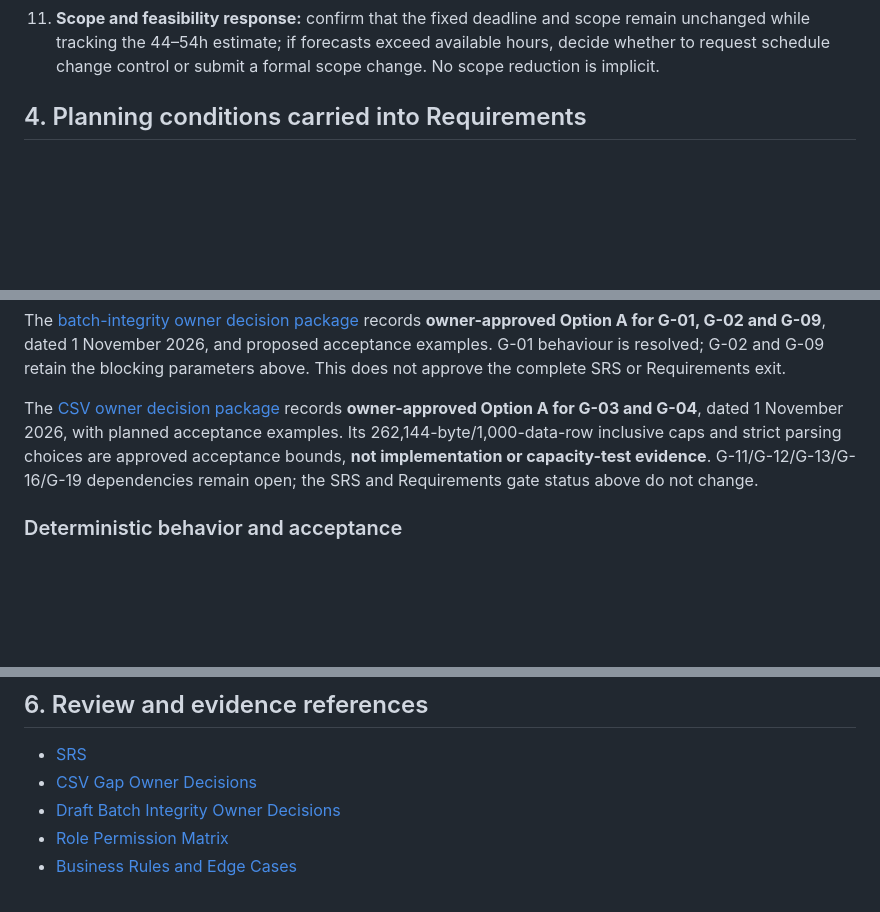
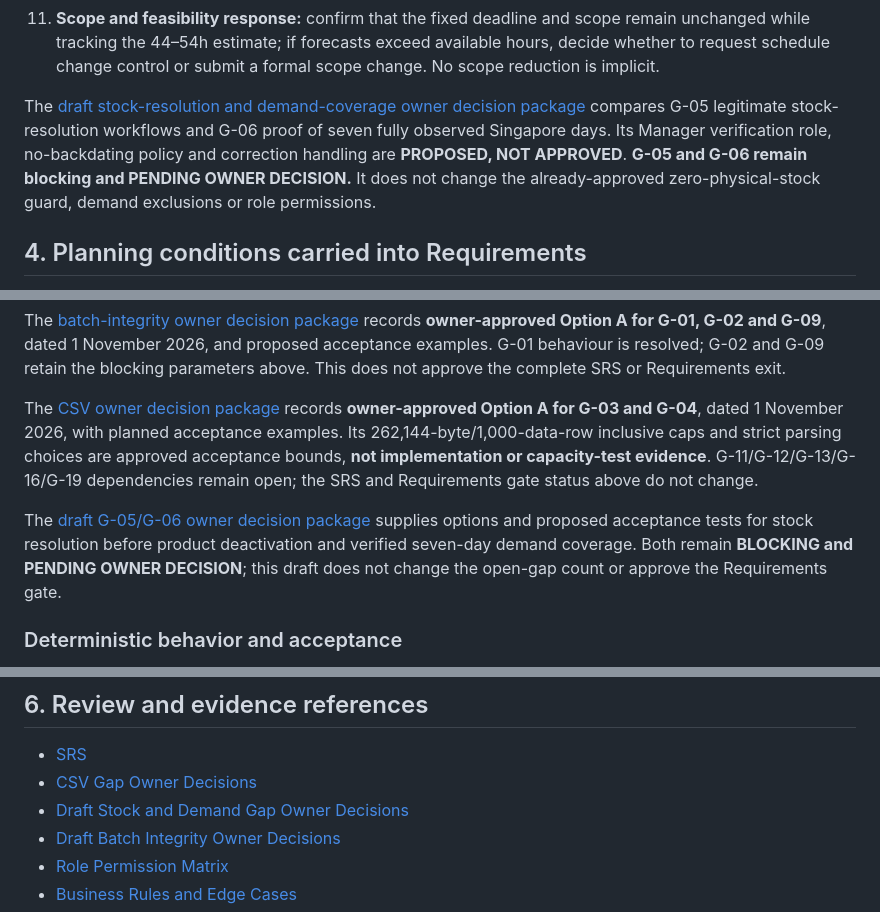
Before and after one commit to Mike-Franco/ay2627s2-cicdp-MikeAbat, a Markdown page: docs/requirements/REQUIREMENTS_REVIEW.md, 3 parts joined by grey strips. GitHub-like rendering; blank space fills up the shorter version.

Commit message:
docs(requirements): prepare stock and demand gap decisions

```diff
--- a/docs/requirements/REQUIREMENTS_REVIEW.md
+++ b/docs/requirements/REQUIREMENTS_REVIEW.md
@@ -44,6 +45,8 @@ The owner approved [BR-001–BR-045](OWNER_REQUIREMENTS_DECISIONS.md); BR-012–
 9. **Approved nonfunctional criteria, measurement still open:** NFR-006 fixes p95 ≤2 s normal and ≤3 s forecast response times; decide workload, dataset, concurrency, clock/boundaries and environment. NFR-003/NFR-011 fix atomicity and audit fields; decide transaction/locking design, audit retention/correction and representative concurrency cases. NFR-008 fixes daily PostgreSQL backups and a successful pre-deployment restore; decide destination, retention, recovery objectives and test environment. Staging availability and accessibility targets remain TBD.
 10. **CI and staging feasibility:** NFR-010 selects GitHub Actions to run Django tests on PostgreSQL for pull requests and fail checks on failed tests; workflow details, quota and full gate set remain TBD. NFR-009 requires HTTPS-hosted Django/PostgreSQL staging at S$0; verify database connectivity, email delivery, backup storage, provider limits, payment/overage safeguards and no-cost eligibility before claiming feasibility. No hosting provider is selected. This later Requirements decision refines P1's earlier CI-vendor candidate status without approving Requirements exit.
 11. **Scope and feasibility response:** confirm that the fixed deadline and scope remain unchanged while tracking the 44–54h estimate; if forecasts exceed available hours, decide whether to request schedule change control or submit a formal scope change. No scope reduction is implicit.
+
+The [draft stock-resolution and demand-coverage owner decision package](STOCK_DEMAND_GAP_OWNER_DECISIONS.md) compares G-05 legitimate stock-resolution workflows and G-06 proof of seven fully observed Singapore days. Its Manager verification role, no-backdating policy and correction handling are **PROPOSED, NOT APPROVED**. **G-05 and G-06 remain blocking and PENDING OWNER DECISION.** It does not change the already-approved zero-physical-stock guard, demand exclusions or role permissions.
 
 ## 4. Planning conditions carried into Requirements
 
@@ -61,6 +64,8 @@ The [gap analysis](REQUIREMENTS_GAP_ANALYSIS.md) audits BR-001–BR-045, FR-001
 The [batch-integrity owner decision package](BATCH_INTEGRITY_OWNER_DECISIONS.md) records **owner-approved Option A for G-01, G-02 and G-09**, dated 1 November 2026, and proposed acceptance examples. G-01 behaviour is resolved; G-02 and G-09 retain the blocking parameters above. This does not approve the complete SRS or Requirements exit.
 
 The [CSV owner decision package](CSV_GAP_OWNER_DECISIONS.md) records **owner-approved Option A for G-03 and G-04**, dated 1 November 2026, with planned acceptance examples. Its 262,144-byte/1,000-data-row inclusive caps and strict parsing choices are approved acceptance bounds, **not implementation or capacity-test evidence**. G-11/G-12/G-13/G-16/G-19 dependencies remain open; the SRS and Requirements gate status above do not change.
+
+The [draft G-05/G-06 owner decision package](STOCK_DEMAND_GAP_OWNER_DECISIONS.md) supplies options and proposed acceptance tests for stock resolution before product deactivation and verified seven-day demand coverage. Both remain **BLOCKING and PENDING OWNER DECISION**; this draft does not change the open-gap count or approve the Requirements gate.
 
 ### Deterministic behavior and acceptance
 
@@ -94,6 +99,7 @@ Requirements exit remains pending until all are completed and explicitly approve
 
 - [SRS](SOFTWARE_REQUIREMENTS_SPECIFICATION.md)
 - [CSV Gap Owner Decisions](CSV_GAP_OWNER_DECISIONS.md)
+- [Draft Stock and Demand Gap Owner Decisions](STOCK_DEMAND_GAP_OWNER_DECISIONS.md)
 - [Draft Batch Integrity Owner Decisions](BATCH_INTEGRITY_OWNER_DECISIONS.md)
 - [Role Permission Matrix](ROLE_PERMISSION_MATRIX.md)
 - [Business Rules and Edge Cases](BUSINESS_RULES_AND_EDGE_CASES.md)
```
Also changed, not shown: other parts of docs/requirements/REQUIREMENTS_REVIEW.md (+1 -0 lines), docs/requirements/STOCK_DEMAND_GAP_OWNER_DECISIONS.md (added, +102 -0 lines).
